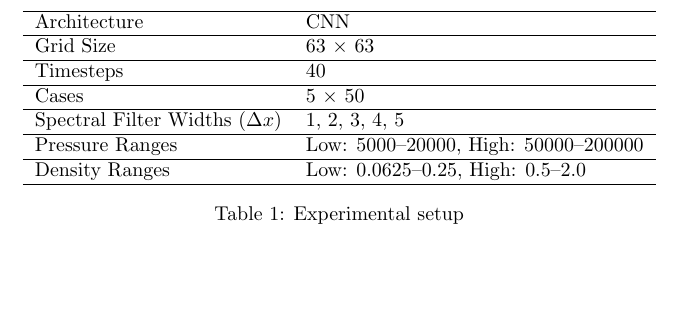
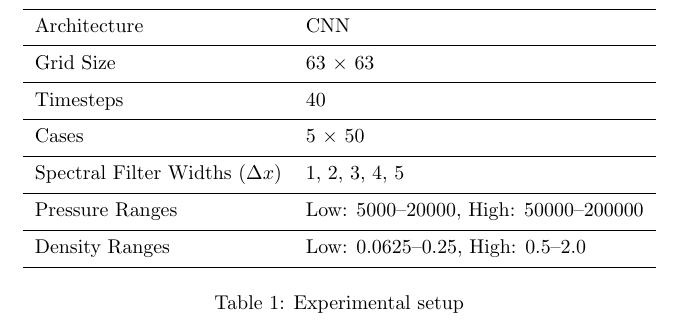
Before and after one commit to cooperwinegar/coupling, a LaTeX document (setup_table.tex): part of the page, cut so that both start at the same text, the shorter picture padded with empty space. Compiled offline with pdfLaTeX.

Commit message:
Use explicit-thickness specialrule for all table rules in setup_table.tex
Co-Authored-By: Claude Sonnet 5 <noreply@anthropic.com>

```diff
--- a/setup_table.tex
+++ b/setup_table.tex
@@ -7,21 +7,21 @@
 \begin{table}[h]
     \centering
     \begin{tabular}{l l}
-        \hline
+        \specialrule{0.5pt}{0.3em}{0.3em}
         Architecture     & CNN \\
-        \hline
+        \specialrule{0.5pt}{0.3em}{0.3em}
         Grid Size        & 63 $\times$ 63 \\
-        \hline
+        \specialrule{0.5pt}{0.3em}{0.3em}
         Timesteps        & 40 \\
-        \hline
+        \specialrule{0.5pt}{0.3em}{0.3em}
         Cases            & 5 $\times$ 50 \\
-        \hline
+        \specialrule{0.5pt}{0.3em}{0.3em}
         Spectral Filter Widths ($\Delta x$) & 1, 2, 3, 4, 5 \\
-        \hline
+        \specialrule{0.5pt}{0.3em}{0.3em}
         Pressure Ranges  & Low: 5000--20000, High: 50000--200000 \\
-        \hline
+        \specialrule{0.5pt}{0.3em}{0.3em}
         Density Ranges   & Low: 0.0625--0.25, High: 0.5--2.0 \\
-        \hline
+        \specialrule{0.5pt}{0.3em}{0.3em}
     \end{tabular}
     \caption{Experimental setup}
     \label{tab:setup}
```
